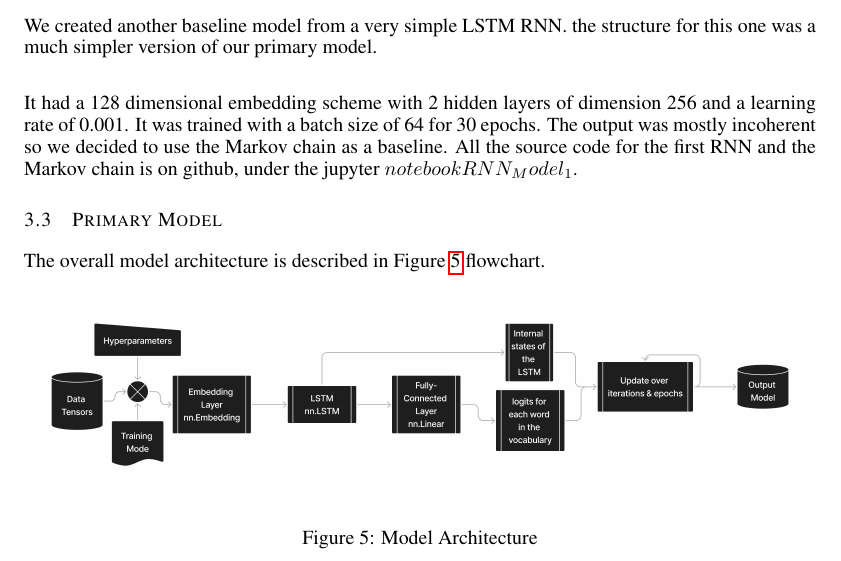
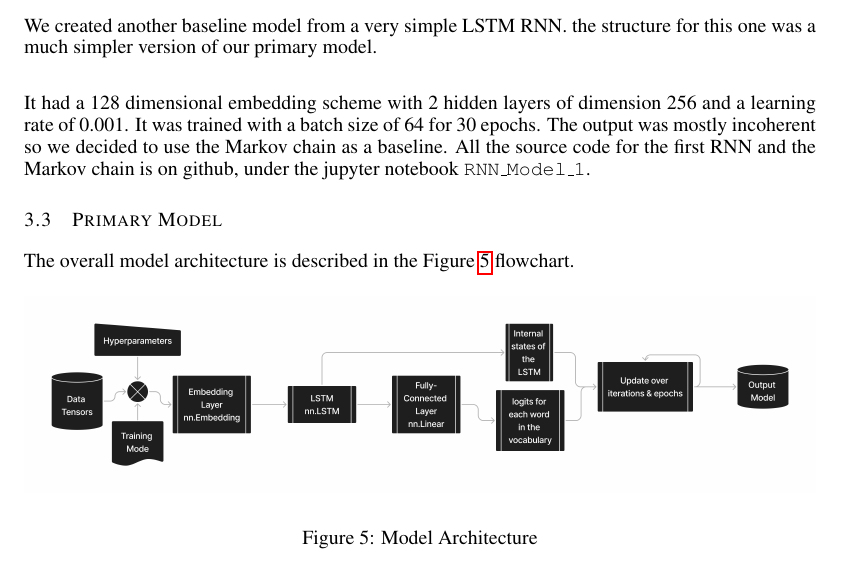
Before and after one commit to Evan-Banerjee/aps360, a LaTeX paper (progress-report/APS360_Project.tex): part of page 5 of 8, cut so that both start at the same text. Compiled offline with pdfLaTeX.

Commit message:
Final Changes

```diff
--- a/progress-report/APS360_Project.tex
+++ b/progress-report/APS360_Project.tex
@@ -243,13 +243,13 @@ We created another baseline model from a very simple LSTM RNN. the structure for
 
 It had a 128 dimensional embedding scheme with 2 hidden layers of dimension 256 and a learning rate of 0.001. It was trained with a batch size of 64
 for 30 epochs. The output was mostly incoherent so we decided to use the Markov chain as a baseline. All the source code for the first RNN and the
-Markov chain is on github, under the jupyter $notebook RNN_Model_1$.
+Markov chain is on github, under the jupyter notebook \texttt{RNN\_Model\_1}.
 
 
 
 \subsection{Primary Model}
 
-The overall model architecture is described in Figure~\ref{fig:flowchart} flowchart.
+The overall model architecture is described in the Figure~\ref{fig:flowchart} flowchart.
 
 \begin{figure}[h]
   \begin{center}
```
Also changed, not shown: progress-report/APS360_Project.pdf.
